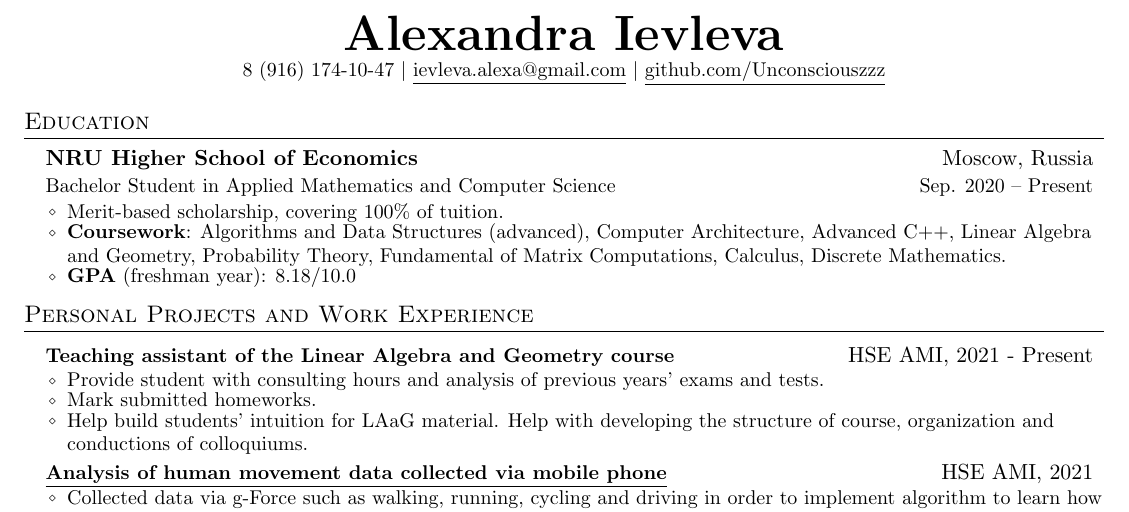
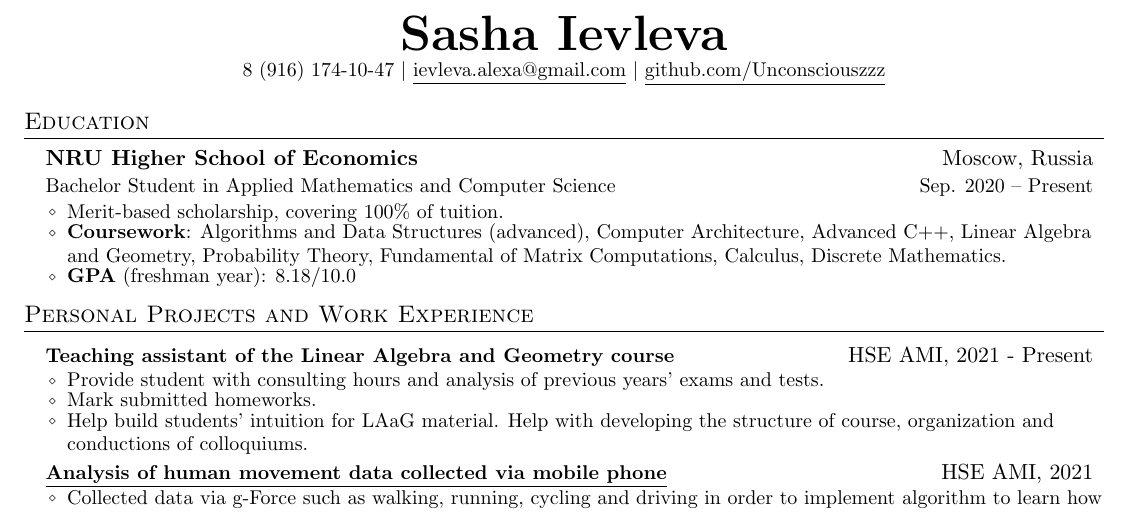
Before and after one commit to ALeksashka-zzz/CV, a LaTeX document (src/main.tex): part of the page, cut so that both start at the same text. Compiled offline with pdfLaTeX.

Commit message:
Changed preferred name

```diff
--- a/src/main.tex
+++ b/src/main.tex
@@ -112,7 +112,7 @@
 % \end{tabular*}
 
 \begin{center}
-    \Huge \textbf{\scshape Alexandra Ievleva} \\ \vspace{1pt}
+    \Huge \textbf{\scshape Sasha Ievleva} \\ \vspace{1pt}
     \small 8 (916) 174-10-47 $|$ \href{mailto:x@x.com}{\underline{ievleva.alexa@gmail.com}} $|$
     %\href{https://linkedin.com/in/...}{\underline{linkedin.com/in/jake}} $|$
     \href{https://github.com/Unconsciouszzz}{\underline{github.com/Unconsciouszzz}}
```
